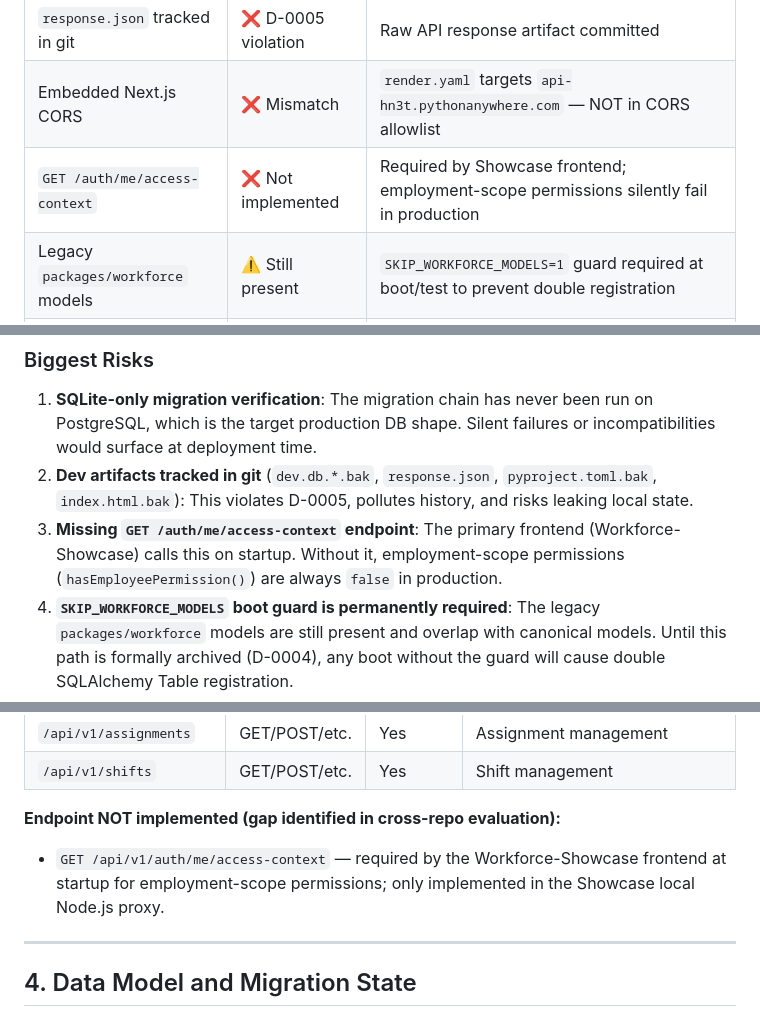
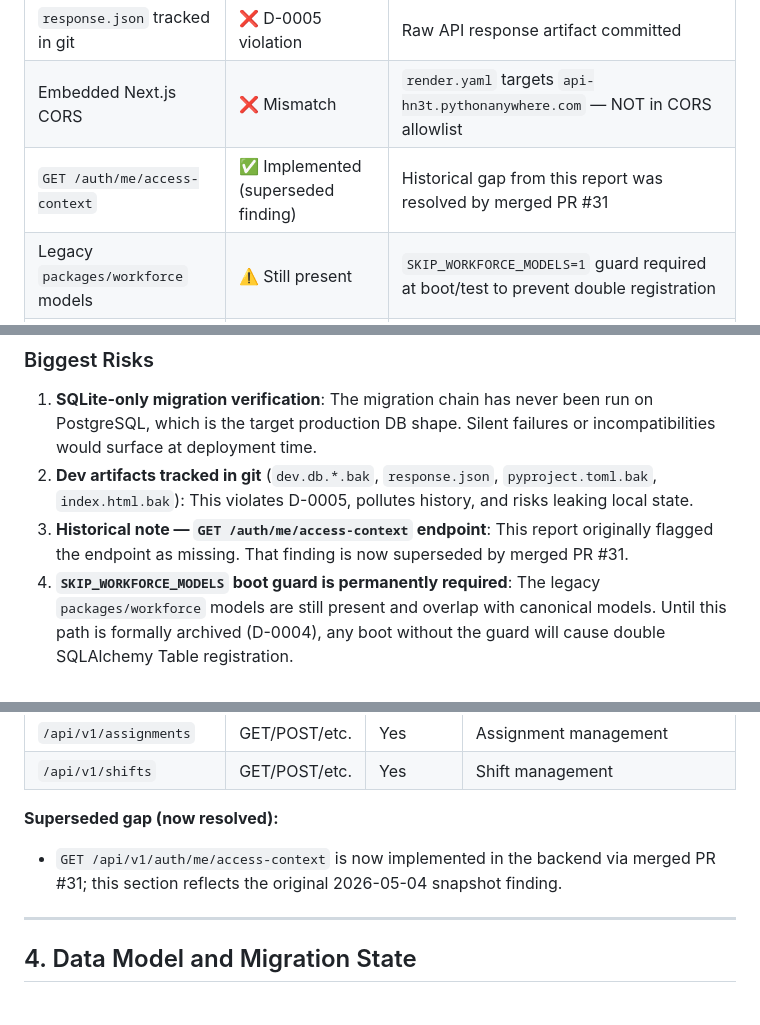
Before and after one commit to hn3tdevops-jpg/Workforce-backup, a Markdown page: docs/reports/REPO_EVALUATION_REPORT.md, 3 parts joined by grey strips. Rendered like a GitHub page.

```diff
--- a/docs/reports/REPO_EVALUATION_REPORT.md
+++ b/docs/reports/REPO_EVALUATION_REPORT.md
@@ -28,7 +30,7 @@ The repository is structurally sound and in active development. The canonical AP
 | Dev DB backup files tracked in git | ❌ D-0005 violation | Multiple `.bak` and `dev.db*.bak` files committed |
 | `response.json` tracked in git | ❌ D-0005 violation | Raw API response artifact committed |
 | Embedded Next.js CORS | ❌ Mismatch | `render.yaml` targets `api-hn3t.pythonanywhere.com` — NOT in CORS allowlist |
-| `GET /auth/me/access-context` | ❌ Not implemented | Required by Showcase frontend; employment-scope permissions silently fail in production |
+| `GET /auth/me/access-context` | ✅ Implemented (superseded finding) | Historical gap from this report was resolved by merged PR #31 |
 | Legacy `packages/workforce` models | ⚠️ Still present | `SKIP_WORKFORCE_MODELS=1` guard required at boot/test to prevent double registration |
 | `startup.sh` seed script | ⚠️ Domain-specific | References `silver_sands_seed_prod`; not portable across tenants |
 | CI (backend-ci.yml) | ✅ Active | Correct PYTHONPATH + SKIP_WORKFORCE_MODELS; runs migrations + tests |
@@ -38,7 +40,7 @@ The repository is structurally sound and in active development. The canonical AP
 
 1. **SQLite-only migration verification**: The migration chain has never been run on PostgreSQL, which is the target production DB shape. Silent failures or incompatibilities would surface at deployment time.
 2. **Dev artifacts tracked in git** (`dev.db.*.bak`, `response.json`, `pyproject.toml.bak`, `index.html.bak`): This violates D-0005, pollutes history, and risks leaking local state.
-3. **Missing `GET /auth/me/access-context` endpoint**: The primary frontend (Workforce-Showcase) calls this on startup. Without it, employment-scope permissions (`hasEmployeePermission()`) are always `false` in production.
+3. **Historical note — `GET /auth/me/access-context` endpoint**: This report originally flagged the endpoint as missing. That finding is now superseded by merged PR #31.
 4. **`SKIP_WORKFORCE_MODELS` boot guard is permanently required**: The legacy `packages/workforce` models are still present and overlap with canonical models. Until this path is formally archived (D-0004), any boot without the guard will cause double SQLAlchemy Table registration.
 5. **Embedded Next.js CORS mismatch**: `render.yaml` configures the embedded Next.js frontend to use `https://api-hn3t.pythonanywhere.com` as the API base — a domain NOT in the CORS allowlist. This deployment configuration would fail if the embedded frontend were deployed via Render.
 
@@ -223,8 +225,8 @@ git log -1 --oneline:
 | `/api/v1/assignments` | GET/POST/etc. | Yes | Assignment management |
 | `/api/v1/shifts` | GET/POST/etc. | Yes | Shift management |
 
-**Endpoint NOT implemented (gap identified in cross-repo evaluation):**
-- `GET /api/v1/auth/me/access-context` — required by the Workforce-Showcase frontend at startup for employment-scope permissions; only implemented in the Showcase local Node.js proxy.
+**Superseded gap (now resolved):**
+- `GET /api/v1/auth/me/access-context` is now implemented in the backend via merged PR #31; this section reflects the original 2026-05-04 snapshot finding.
 
 ---
 
```
Also changed, not shown: other parts of docs/reports/REPO_EVALUATION_REPORT.md (+6 -4 lines), docs/CHANGELOG.md (+0 -7 lines), docs/WORKLOG.md (+10 -0 lines).
